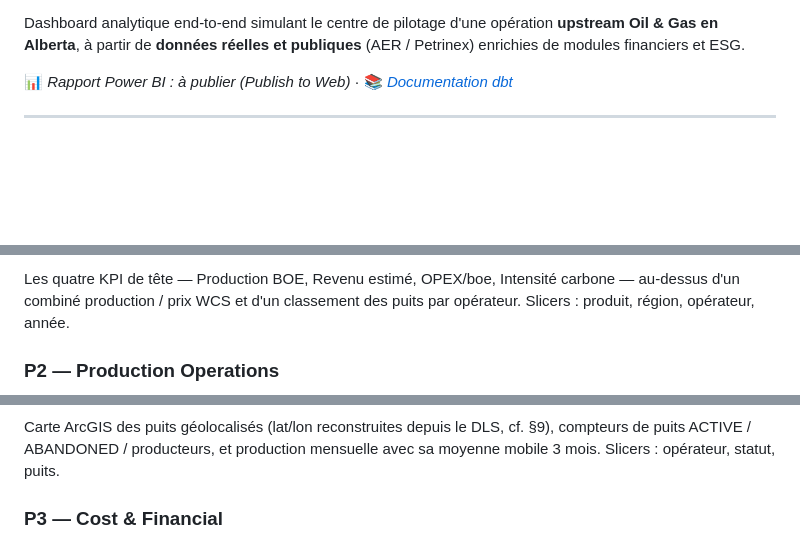
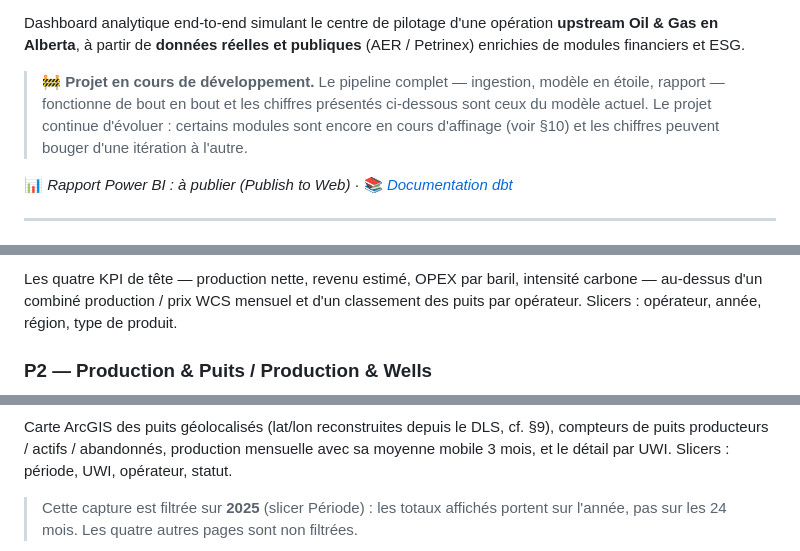
Before and after one commit to Nelson-Lefebvre/alberta-energy-bi, a Markdown page: README.md, 3 parts joined by grey strips. GitHub-like rendering; blank space fills up the shorter version.

```diff
--- a/README.md
+++ b/README.md
@@ -8,6 +9,11 @@
 Dashboard analytique end‑to‑end simulant le centre de pilotage d'une opération
 **upstream Oil & Gas en Alberta**, à partir de **données réelles et publiques**
 (AER / Petrinex) enrichies de modules financiers et ESG.
+
+> 🚧 **Projet en cours de développement.** Le pipeline complet — ingestion, modèle en
+> étoile, rapport — fonctionne de bout en bout et les chiffres présentés ci-dessous sont
+> ceux du modèle actuel. Le projet continue d'évoluer : certains modules sont encore en
+> cours d'affinage (voir §10) et les chiffres peuvent bouger d'une itération à l'autre.
 
 📊 *Rapport Power BI : à publier (Publish to Web)* · 📚 *[Documentation dbt](docs/dbt/index.html)*
 
@@ -189,7 +195,7 @@ Cinq pages, un slicer région conforme (`dim_region`) partagé, et une RLS à 3
 
-Les quatre KPI de tête — Production BOE, Revenu estimé, OPEX/boe, Intensité carbone —
-au-dessus d'un combiné production / prix WCS et d'un classement des puits par opérateur.
-Slicers : produit, région, opérateur, année.
+Les quatre KPI de tête — production nette, revenu estimé, OPEX par baril, intensité
+carbone — au-dessus d'un combiné production / prix WCS mensuel et d'un classement des
+puits par opérateur. Slicers : opérateur, année, région, type de produit.
 
-### P2 — Production Operations
+### P2 — Production & Puits / Production & Wells
 
@@ -197,7 +203,8 @@ Slicers : produit, région, opérateur, année.
 
 Carte ArcGIS des puits géolocalisés (lat/lon reconstruites depuis le DLS, cf. §9),
-compteurs de puits ACTIVE / ABANDONED / producteurs, et production mensuelle avec sa
-moyenne mobile 3 mois. Slicers : opérateur, statut, puits.
+compteurs de puits producteurs / actifs / abandonnés, production mensuelle avec sa
+moyenne mobile 3 mois, et le détail par UWI. Slicers : période, UWI, opérateur, statut.
 
-### P3 — Cost & Financial
+> Cette capture est filtrée sur **2025** (slicer Période) : les totaux affichés portent
+> sur l'année, pas sur les 24 mois. Les quatre autres pages sont non filtrées.
 
```
Also changed, not shown: other parts of README.md (+47 -15 lines), docs/screenshots/README.md (+5 -0 lines), docs/screenshots/p1_executive.png (added), docs/screenshots/p2_production.png (added), docs/screenshots/p3_costs.png (added), docs/screenshots/p4_esg.png (added), docs/screenshots/p5_forecast.png (added).
